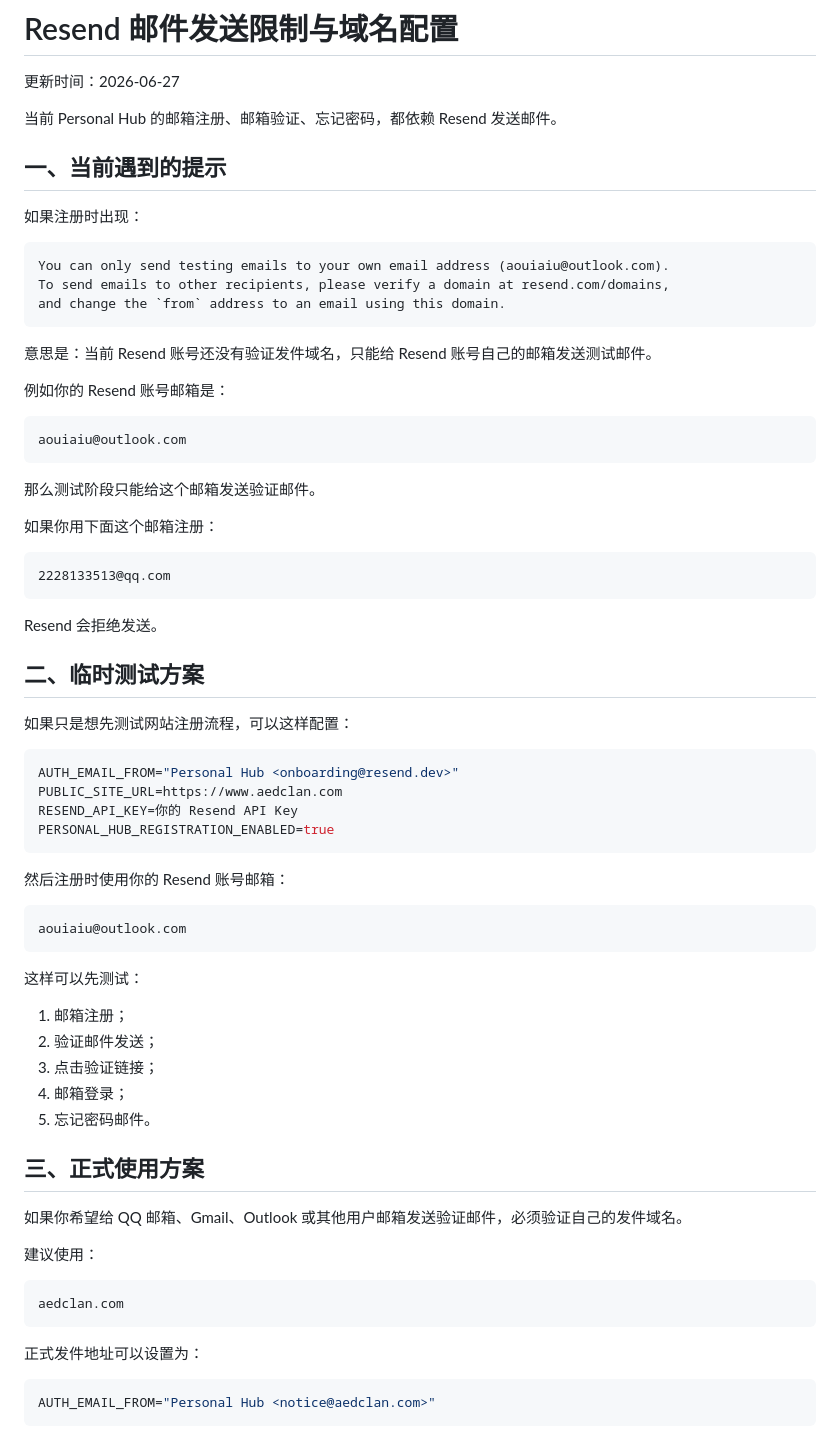
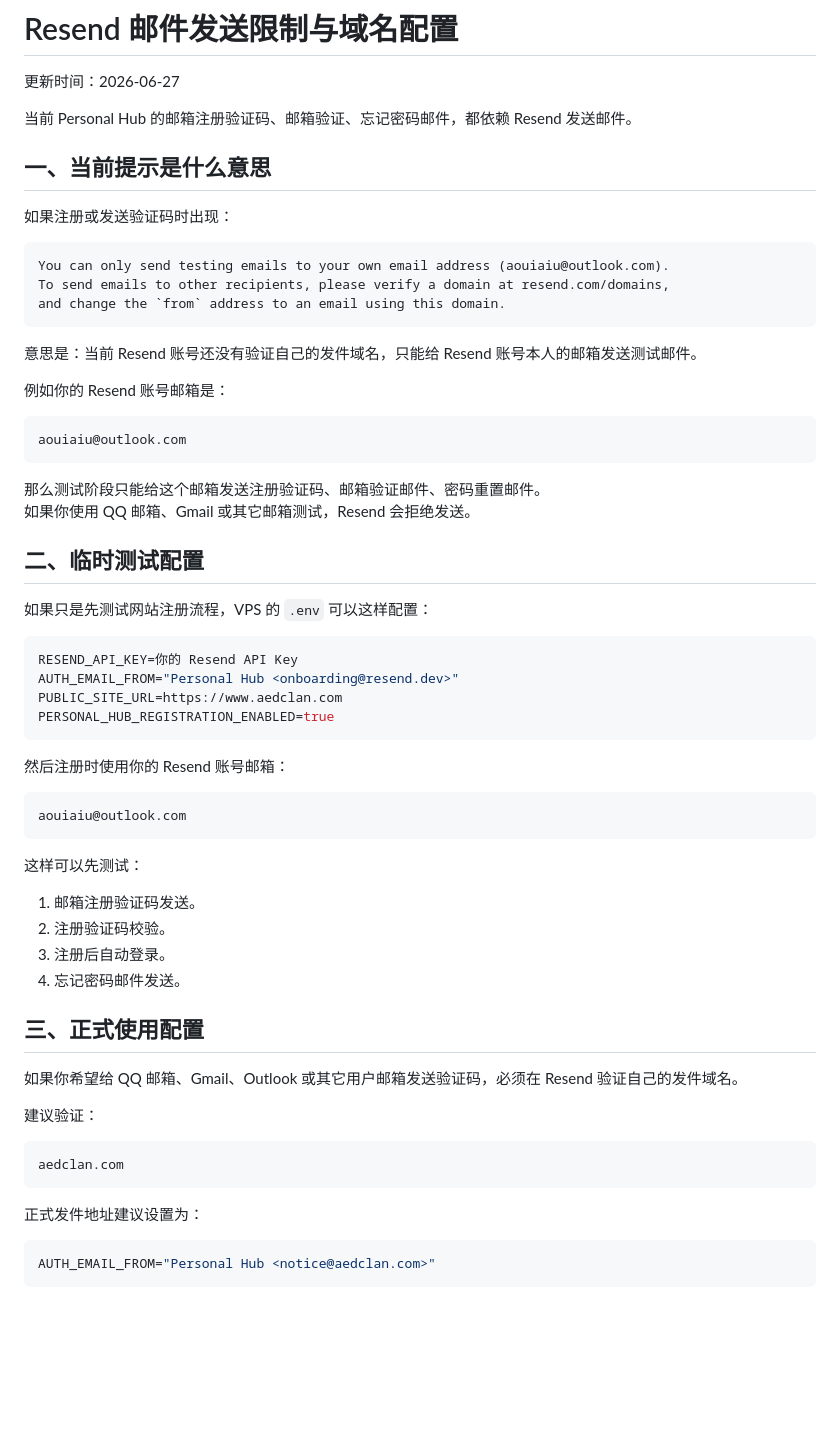
Before and after one commit to aedclan/New-project, a Markdown page: RESEND_EMAIL_LIMITS_AND_DOMAIN_SETUP.md, the part around one of its changes. Rendered like a GitHub page; blank space fills up the shorter version.

Commit message:
docs: clarify resend email setup

````diff
--- a/RESEND_EMAIL_LIMITS_AND_DOMAIN_SETUP.md
+++ b/RESEND_EMAIL_LIMITS_AND_DOMAIN_SETUP.md
@@ -2,11 +2,11 @@
 
 更新时间：2026-06-27
 
-当前 Personal Hub 的邮箱注册、邮箱验证、忘记密码，都依赖 Resend 发送邮件。
+当前 Personal Hub 的邮箱注册验证码、邮箱验证、忘记密码邮件，都依赖 Resend 发送邮件。
 
-## 一、当前遇到的提示
+## 一、当前提示是什么意思
 
-如果注册时出现：
+如果注册或发送验证码时出现：
 
 ```text
 You can only send testing emails to your own email address (aouiaiu@outlook.com).
@@ -14,7 +14,7 @@ To send emails to other recipients, please verify a domain at resend.com/domains
 and change the `from` address to an email using this domain.
 ```
 
-意思是：当前 Resend 账号还没有验证发件域名，只能给 Resend 账号自己的邮箱发送测试邮件。
+意思是：当前 Resend 账号还没有验证自己的发件域名，只能给 Resend 账号本人的邮箱发送测试邮件。
 
 例如你的 Resend 账号邮箱是：
 
@@ -22,24 +22,17 @@ and change the `from` address to an email using this domain.
 aouiaiu@outlook.com
 ```
 
-那么测试阶段只能给这个邮箱发送验证邮件。
+那么测试阶段只能给这个邮箱发送注册验证码、邮箱验证邮件、密码重置邮件。
+如果你使用 QQ 邮箱、Gmail 或其它邮箱测试，Resend 会拒绝发送。
 
-如果你用下面这个邮箱注册：
+## 二、临时测试配置
 
-```text
-2228133513@qq.com
-```
-
-Resend 会拒绝发送。
-
-## 二、临时测试方案
-
-如果只是想先测试网站注册流程，可以这样配置：
+如果只是先测试网站注册流程，VPS 的 `.env` 可以这样配置：
 
 ```bash
+RESEND_API_KEY=你的 Resend API Key
 AUTH_EMAIL_FROM="Personal Hub <onboarding@resend.dev>"
 PUBLIC_SITE_URL=https://www.aedclan.com
-RESEND_API_KEY=你的 Resend API Key
 PERSONAL_HUB_REGISTRATION_ENABLED=true
 ```
 
@@ -51,23 +44,22 @@ aouiaiu@outlook.com
 
 这样可以先测试：
 
-1. 邮箱注册；
-2. 验证邮件发送；
-3. 点击验证链接；
-4. 邮箱登录；
-5. 忘记密码邮件。
+1. 邮箱注册验证码发送。
+2. 注册验证码校验。
+3. 注册后自动登录。
+4. 忘记密码邮件发送。
 
-## 三、正式使用方案
+## 三、正式使用配置
 
-如果你希望给 QQ 邮箱、Gmail、Outlook 或其他用户邮箱发送验证邮件，必须验证自己的发件域名。
+如果你希望给 QQ 邮箱、Gmail、Outlook 或其它用户邮箱发送验证码，必须在 Resend 验证自己的发件域名。
 
-建议使用：
+建议验证：
 
 ```text
 aedclan.com
 ```
 
-正式发件地址可以设置为：
+正式发件地址建议设置为：
 
 ```bash
 AUTH_EMAIL_FROM="Personal Hub <notice@aedclan.com>"
````
Also changed, not shown: other parts of RESEND_EMAIL_LIMITS_AND_DOMAIN_SETUP.md (+18 -18 lines).
